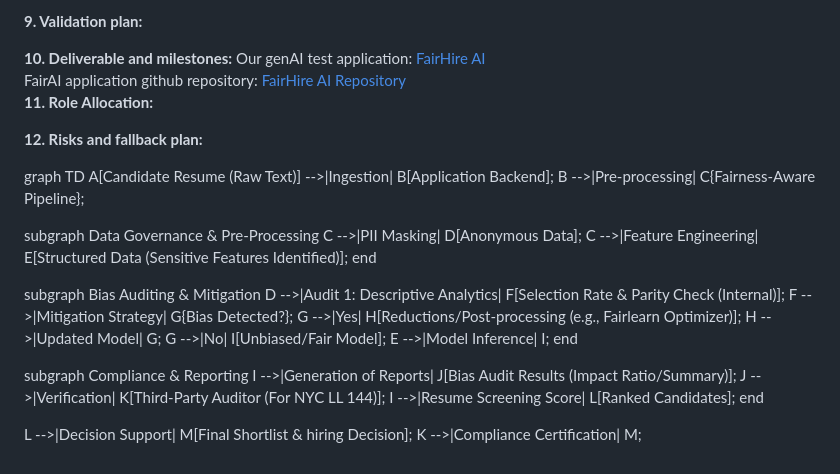
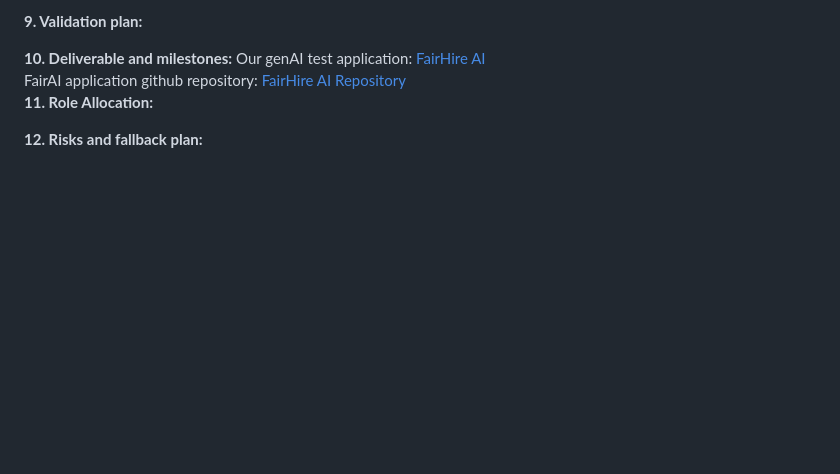
Before and after one commit to zyrirena/ME-575-AI-Design-and-Deployment-Risks, a Markdown page: README.md, the part around the change. GitHub-like rendering; blank space fills up the shorter version.

Commit message:
Remove data processing flowchart from README
Removed the flowchart detailing the data processing pipeline for candidate resumes.

```diff
--- a/README.md
+++ b/README.md
@@ -77,31 +77,3 @@ FairAI application github repository: <a href="https://github.com/zyrirena/FairH
 <b>11. Role Allocation: </b>
 
 <b>12. Risks and fallback plan: </b>
-
-
-graph TD
-  A[Candidate Resume (Raw Text)] -->|Ingestion| B[Application Backend];
-  B -->|Pre-processing| C{Fairness-Aware Pipeline};
-
-  subgraph Data Governance & Pre-Processing
-    C -->|PII Masking| D[Anonymous Data];
-    C -->|Feature Engineering| E[Structured Data (Sensitive Features Identified)];
-  end
-
-  subgraph Bias Auditing & Mitigation
-    D -->|Audit 1: Descriptive Analytics| F[Selection Rate & Parity Check (Internal)];
-    F -->|Mitigation Strategy| G{Bias Detected?};
-    G -->|Yes| H[Reductions/Post-processing (e.g., Fairlearn Optimizer)];
-    H -->|Updated Model| G;
-    G -->|No| I[Unbiased/Fair Model];
-    E -->|Model Inference| I;
-  end
-
-  subgraph Compliance & Reporting
-    I -->|Generation of Reports| J[Bias Audit Results (Impact Ratio/Summary)];
-    J -->|Verification| K[Third-Party Auditor (For NYC LL 144)];
-    I -->|Resume Screening Score| L[Ranked Candidates];
-  end
-
-  L -->|Decision Support| M[Final Shortlist & hiring Decision];
-  K -->|Compliance Certification| M;
```
